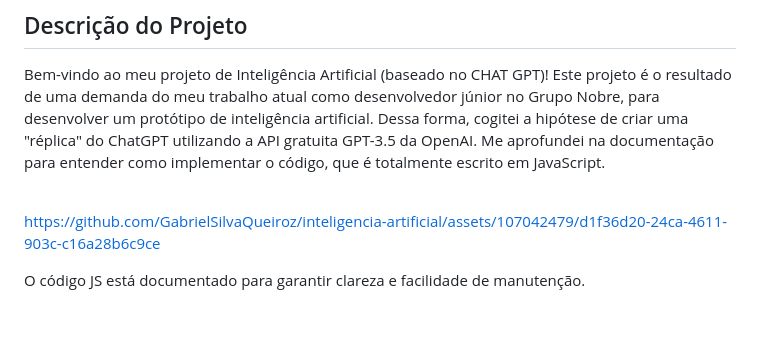
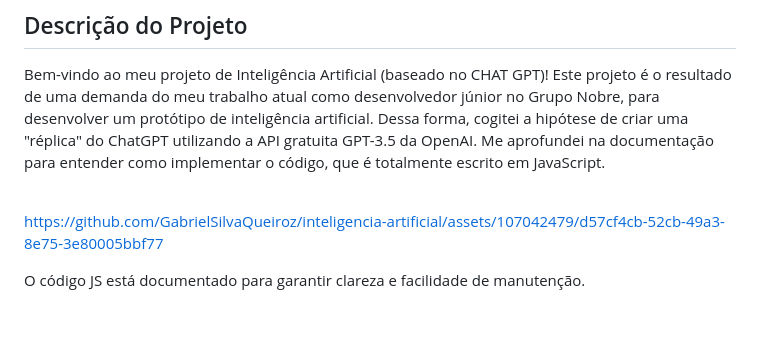
Before and after one commit to GabrielSilvaQueiroz/inteligencia-artificial, a Markdown page: README.md, the part around the change. Rendered like a GitHub page.

```diff
--- a/README.md
+++ b/README.md
@@ -5,7 +5,11 @@
 Bem-vindo ao meu projeto de Inteligência Artificial (baseado no CHAT GPT)! Este projeto é o resultado de uma demanda do meu trabalho atual como desenvolvedor júnior no Grupo Nobre, para desenvolver um protótipo de inteligência artificial. Dessa forma, cogitei a hipótese de criar uma "réplica" do ChatGPT utilizando a API gratuita GPT-3.5 da OpenAI. Me aprofundei na documentação para entender como implementar o código, que é totalmente escrito em JavaScript.
 <br> <br>
 
-https://github.com/GabrielSilvaQueiroz/inteligencia-artificial/assets/107042479/d1f36d20-24ca-4611-903c-c16a28b6c9ce
+
+
+https://github.com/GabrielSilvaQueiroz/inteligencia-artificial/assets/107042479/d57cf4cb-52cb-49a3-8e75-3e80005bbf77
+
+
 
 
 O código JS está documentado para garantir clareza e facilidade de manutenção.
```
